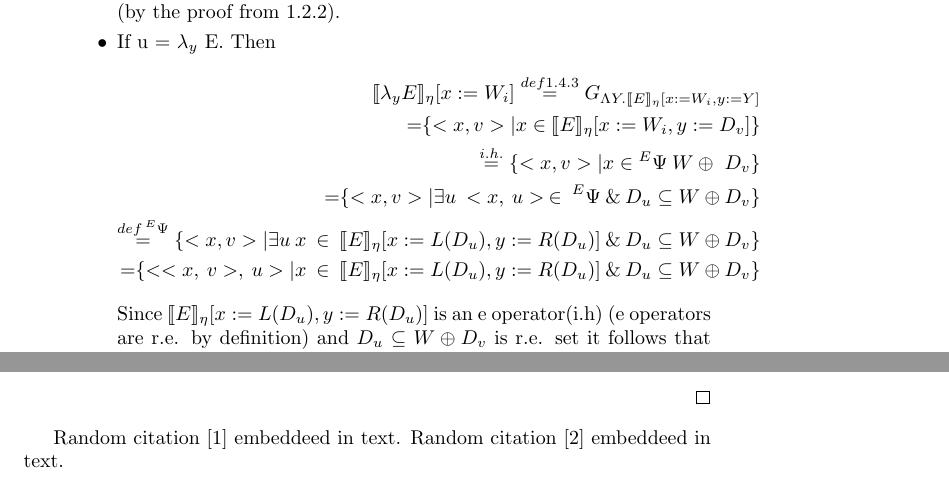
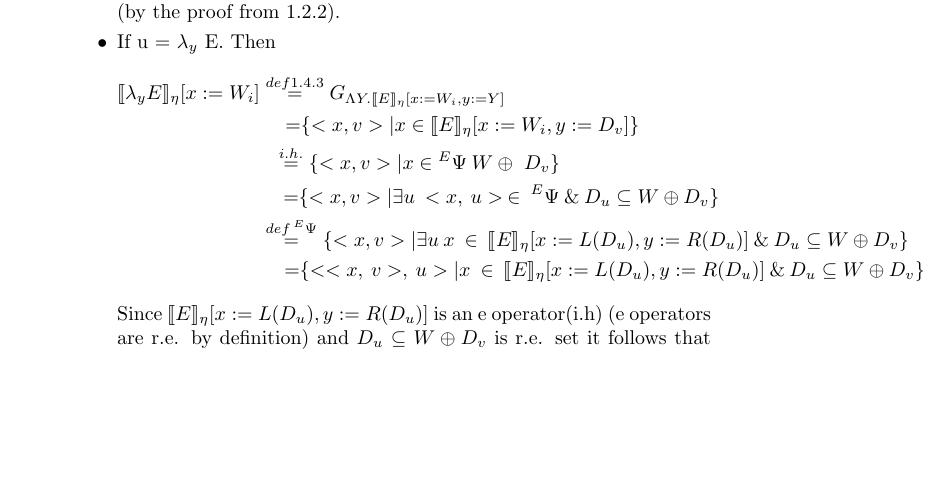
Before and after one commit to ickobombata/Computational-Model-of-lambda-calculus, a LaTeX document (code/main.tex): two parts of pages 3 and 6 of 7 before the commit and part of page 3 of 7 after it, the two joined at a grey line, cut so that both start at the same text, the shorter picture padded with empty space. Compiled offline with pdfLaTeX.

Commit message:
formatted the theory and added references

```diff
--- a/code/main.tex
+++ b/code/main.tex
@@ -193,25 +193,25 @@
 				\begin{equation*}
 				\begin{split}
 					\llbracket \lambda_y E \rrbracket_\eta{ [x := W_i]}
-					\stackrel{def 1.4.3}{=}
+					&\stackrel{def 1.4.3}{=}
 					G_{\Lambda Y. \llbracket E \rrbracket_\eta
-					{[x := W_i, y:= Y]}}
-					\\{=}
+					{[x := W_i, y:= Y]}} \\
+					&\quad\;{=}
 					\{<x, v> | x \in
-					\llbracket E \rrbracket_\eta {[x := W_i, y:= D_v]}\}
-					\\\stackrel{i.h.}{=}
+					\llbracket E \rrbracket_\eta {[x := W_i, y:= D_v]}\}\\
+					&\:\,\;\stackrel{i.h.}{=}
 					\{<x, v> | x \in
-					\prescript{E}{}{\Psi}{}{} \: W \oplus\ D_v\}
-					\\{=}
+					\prescript{E}{}{\Psi}{}{} \: W \oplus\ D_v\}\\
+					&\quad\,{=}
 					\{<x, v> | \exists u \:	<x,\:u>\:\in\:
 					\prescript{E}{}{\Psi}{}{}\:\&\:
-					D_u \subseteq W \oplus D_v\}
-					\\\stackrel{def \prescript{E}{}{\Psi}{}{}}{=}
+					D_u \subseteq W \oplus D_v\} \\
+					&\stackrel{def \prescript{E}{}{\Psi}{}{}}{=}
 					\{<x, v> | \exists u \: 	x\:\in\:
 					\llbracket E \rrbracket_\eta
 					{[x := L(D_u), y:= R(D_u)]}
-					\:\&\: 	D_u \subseteq W \oplus D_v\}
-					\\{=}
+					\:\&\: 	D_u \subseteq W \oplus D_v\}	 \\
+					&\quad\:{=}
 					\{<<x,\:v>,\:u> | x \:\in\:
 					\llbracket E \rrbracket_\eta
 					{[x := L(D_u), y:= R(D_u)]}
@@ -454,8 +456,6 @@
 		\end{split}
 		\end{equation*}
 	\end{proof}
-	Random citation \cite{COM_COOPER} embeddeed in text.
-	Random citation \cite{COM_ODIFREDDI} embeddeed in text.
 
 	\newpage
 	\bibliography{references}
```
Also changed, not shown: code/main.pdf, code/main.tex (2 more changed lines).
